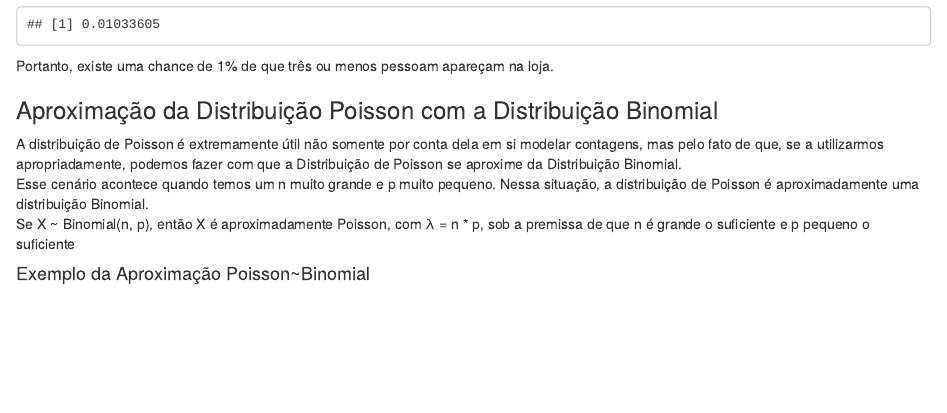
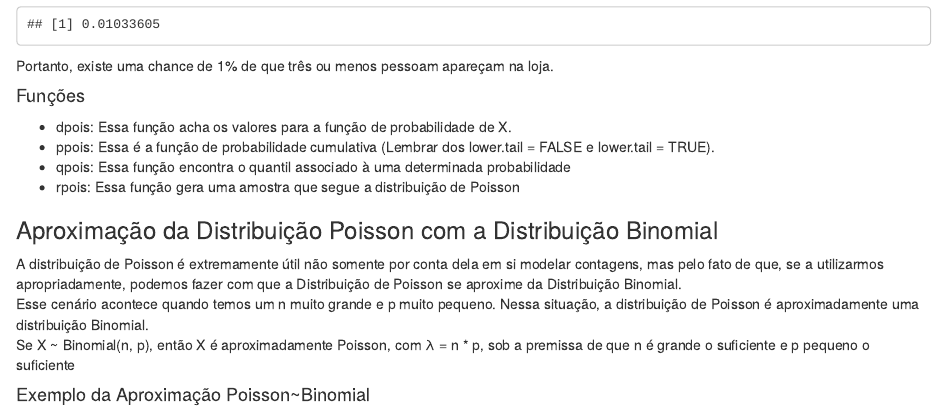
Before and after one commit to chpassos/statisticsR, an R Markdown document (distributions.Rmd): the page in a window 1100 px wide, from 14280 px down. Rendered offline with R 4.5, knitr and Pandoc, with nearby package versions; code that draws random numbers runs with fixed seeds of ours.

Commit message:
Update distributions.Rmd

````diff
--- a/distributions.Rmd
+++ b/distributions.Rmd
@@ -408,6 +408,12 @@ ppois(n, lambda = lambda * t)
 ```
 Portanto, existe uma chance de 1% de que três ou menos pessoam apareçam na loja.
 
+#### Funções
+- dpois: Essa função acha os valores para a função de probabilidade de X.
+- ppois: Essa é a função de probabilidade cumulativa (Lembrar dos lower.tail = FALSE e lower.tail = TRUE).
+- qpois: Essa função encontra o quantil associado à uma determinada probabilidade
+- rpois: Essa função gera uma amostra que segue a distribuição de Poisson
+
 
 ### Aproximação da Distribuição Poisson com a Distribuição Binomial
 A distribuição de Poisson é extremamente útil não somente por conta dela em si modelar contagens, mas pelo fato de que, se a utilizarmos apropriadamente, podemos fazer com que a Distribuição de Poisson se aproxime da Distribuição Binomial.
````
